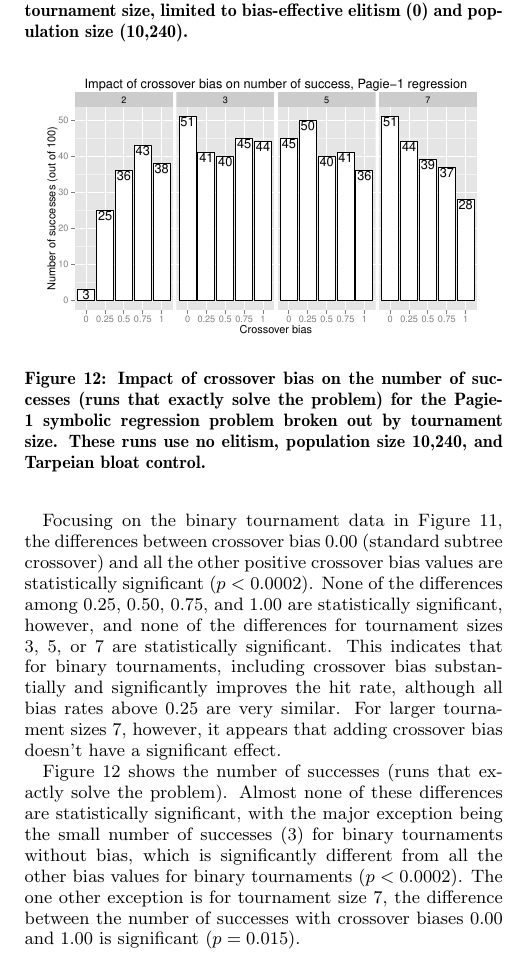
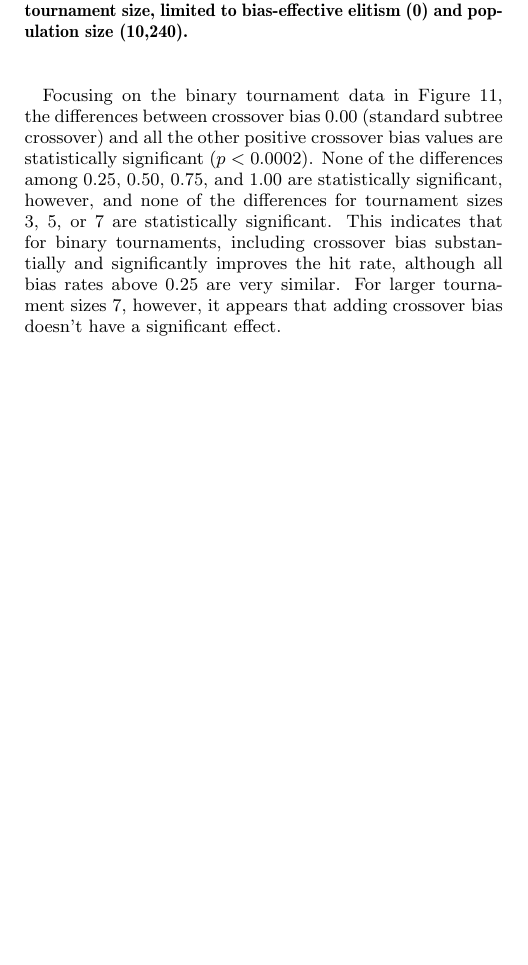
Before and after one commit to NicMcPhee/XO-bias-study, a LaTeX paper (LaTeX/Research_2015.tex): part of one column of page 5 of 8, cut so that both start at the same text, the shorter picture padded with empty space. Compiled offline with pdfLaTeX.

Commit message:
Removed Pagie-1 success plot.
When re-doing the "Pagie1StrongSuccesses" plot to be about non-Tarpeian runs instead of Tarpeian runs, it turns out that there wasn't anything interesting to say about the resulting plot, so we just removed it.

```diff
--- a/LaTeX/Research_2015.tex
+++ b/LaTeX/Research_2015.tex
@@ -552,21 +552,6 @@ above 0.25 are very similar. For larger tournament sizes 7, however, it appears
 %
 %P value adjustment method: holm
 
-Figure~\ref{fig:Pagie1StrongSuccesses} shows the number of successes (runs that exactly solve the problem). Almost none
-of these differences are statistically significant, with the major exception being the small number of successes (3)
-for binary tournaments without bias, which is significantly different from all the other bias values for binary
-tournaments ($p<0.0002$). The one other exception is for tournament size 7, the difference between the number of
-successes with crossover biases 0.00 and 1.00 is significant ($p=0.015$).
-
-\begin{figure}
-\centering
-\includegraphics[width=0.45 \textwidth]{Plots/Pagie_1_Strong_Successes_vs_Bias.pdf}
-\caption{Impact of crossover bias on the number of successes (runs that exactly solve the problem) for the Pagie-1
-symbolic regression problem broken out by tournament size. These runs use
-no elitism, population size 10,240, and Tarpeian bloat control.}
-\label{fig:Pagie1StrongSuccesses}
-\end{figure}
-
 \subsubsection{Sine Problem}
 \label{sec:sineRegression}
 
```
